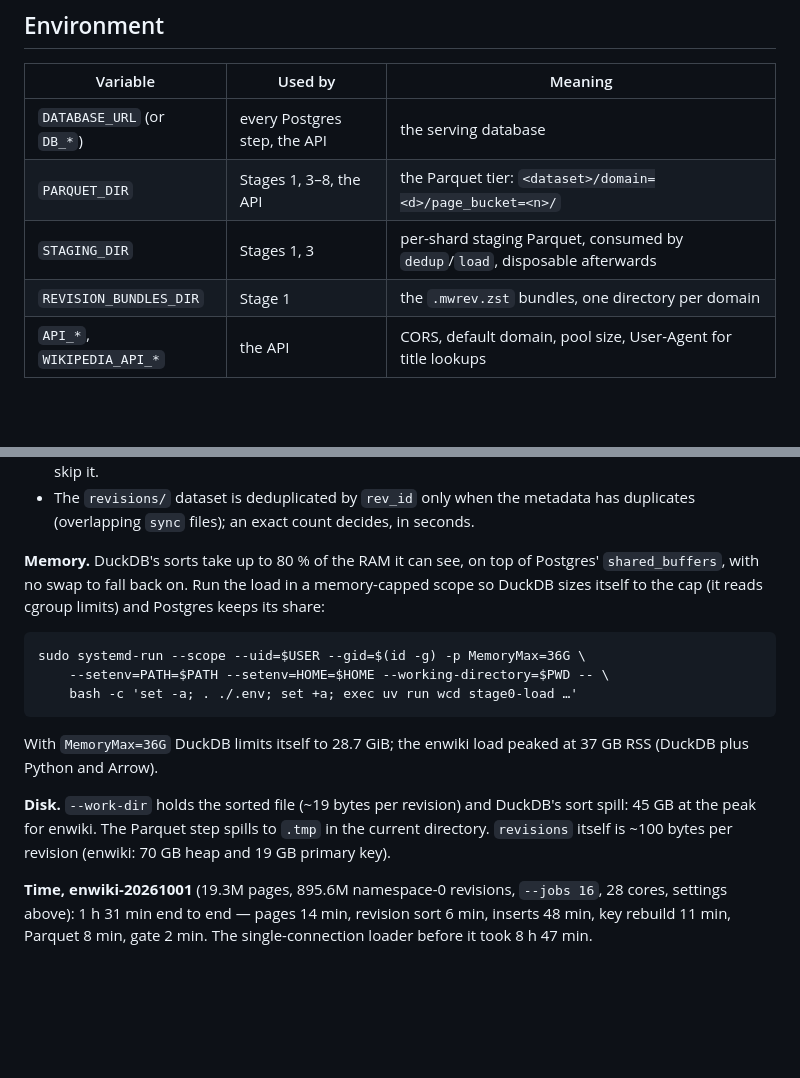
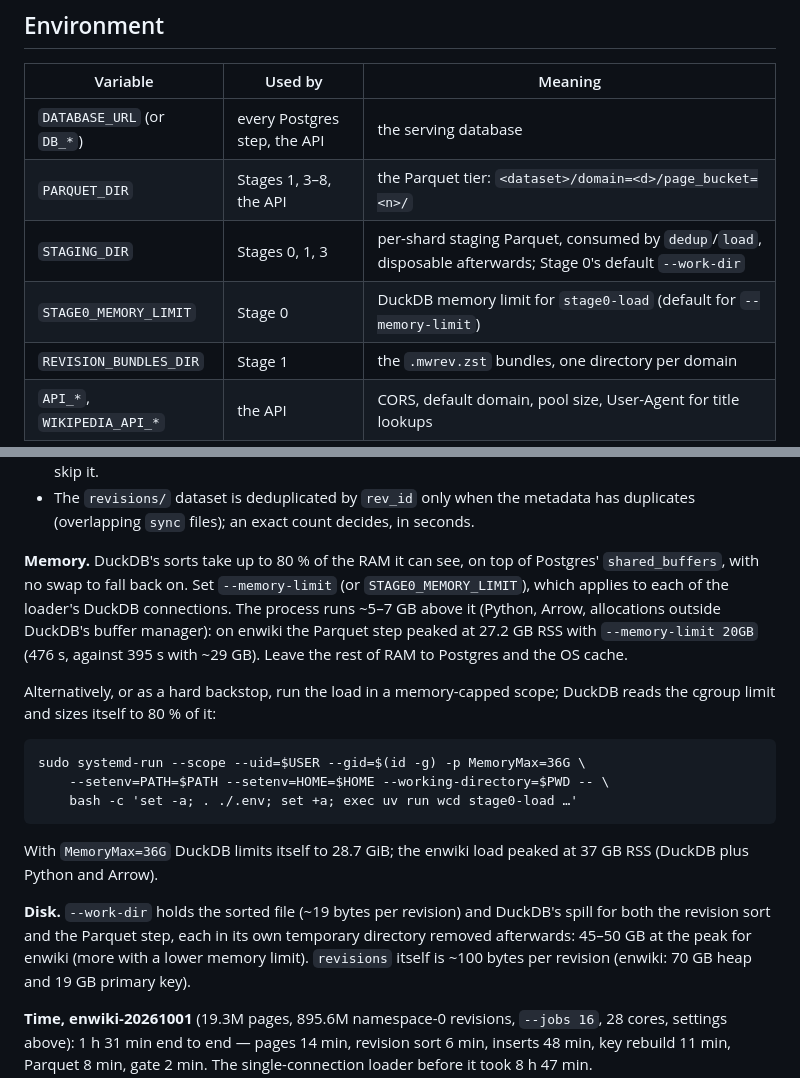
Before and after one commit to internetarchive/wiki-references-db, a Markdown page: docs/runbook.md, 2 parts joined by grey strips. Drawn GitHub-style; blank space fills up the shorter version.

Commit message:
docs: runbook and plan §18 — stage0-load memory limit; Stage 1 file counts
The Stage 0 load section now leads with --memory-limit /
STAGE0_MEMORY_LIMIT and how far RSS runs above it (measured on enwiki),
keeps the cgroup scope as an alternative or backstop, and says both
spills live under --work-dir. The environment table gains
STAGE0_MEMORY_LIMIT and notes STAGING_DIR as Stage 0's default work
directory. Plan §18 gains a follow-up: the memory limit's measurement,
and the check of Stage 1's partitioned writes (about one file per bucket
per shard, not the revisions reopen pattern; ~1,200 files per bucket
for enwiki by design, +80-100 ms per API bucket read; compaction left
open because it changes Stage 1's ownership contract).

Co-Authored-By: Claude Opus 5.5 <noreply@anthropic.com>
Claude-Session: https://claude.ai/code/session_016rWy42gVJ6TrJmyKgrHfqq

````diff
--- a/docs/runbook.md
+++ b/docs/runbook.md
@@ -12,7 +12,8 @@ repository root with `.env` filled in (`example.env`).
 |---|---|---|
 | `DATABASE_URL` (or `DB_*`) | every Postgres step, the API | the serving database |
 | `PARQUET_DIR` | Stages 1, 3–8, the API | the Parquet tier: `<dataset>/domain=<d>/page_bucket=<n>/` |
-| `STAGING_DIR` | Stages 1, 3 | per-shard staging Parquet, consumed by `dedup`/`load`, disposable afterwards |
+| `STAGING_DIR` | Stages 0, 1, 3 | per-shard staging Parquet, consumed by `dedup`/`load`, disposable afterwards; Stage 0's default `--work-dir` |
+| `STAGE0_MEMORY_LIMIT` | Stage 0 | DuckDB memory limit for `stage0-load` (default for `--memory-limit`) |
 | `REVISION_BUNDLES_DIR` | Stage 1 | the `.mwrev.zst` bundles, one directory per domain |
 | `API_*`, `WIKIPEDIA_API_*` | the API | CORS, default domain, pool size, User-Agent for title lookups |
 
@@ -115,9 +116,15 @@ Parquet dataset and runs gate 0:
   has duplicates (overlapping `sync` files); an exact count decides, in seconds.
 
 **Memory.** DuckDB's sorts take up to 80 % of the RAM it can see, on top of
-Postgres' `shared_buffers`, with no swap to fall back on. Run the load in a
-memory-capped scope so DuckDB sizes itself to the cap (it reads cgroup
-limits) and Postgres keeps its share:
+Postgres' `shared_buffers`, with no swap to fall back on. Set
+`--memory-limit` (or `STAGE0_MEMORY_LIMIT`), which applies to each of the
+loader's DuckDB connections. The process runs ~5–7 GB above it (Python,
+Arrow, allocations outside DuckDB's buffer manager): on enwiki the Parquet
+step peaked at 27.2 GB RSS with `--memory-limit 20GB` (476 s, against 395 s
+with ~29 GB). Leave the rest of RAM to Postgres and the OS cache.
+
+Alternatively, or as a hard backstop, run the load in a memory-capped scope;
+DuckDB reads the cgroup limit and sizes itself to 80 % of it:
 
 ```
 sudo systemd-run --scope --uid=$USER --gid=$(id -g) -p MemoryMax=36G \
@@ -129,8 +136,9 @@ With `MemoryMax=36G` DuckDB limits itself to 28.7 GiB; the enwiki load peaked
 at 37 GB RSS (DuckDB plus Python and Arrow).
 
 **Disk.** `--work-dir` holds the sorted file (~19 bytes per revision) and
-DuckDB's sort spill: 45 GB at the peak for enwiki. The Parquet step spills to
-`.tmp` in the current directory. `revisions` itself is ~100 bytes per
+DuckDB's spill for both the revision sort and the Parquet step, each in its
+own temporary directory removed afterwards: 45–50 GB at the peak for enwiki
+(more with a lower memory limit). `revisions` itself is ~100 bytes per
 revision (enwiki: 70 GB heap and 19 GB primary key).
 
 **Time, enwiki-20261001** (19.3M pages, 895.6M namespace-0 revisions,
````
Also changed, not shown: docs/design/repo_structure_and_implementation_plan_2026_10_08.md (+3 -1 lines).
